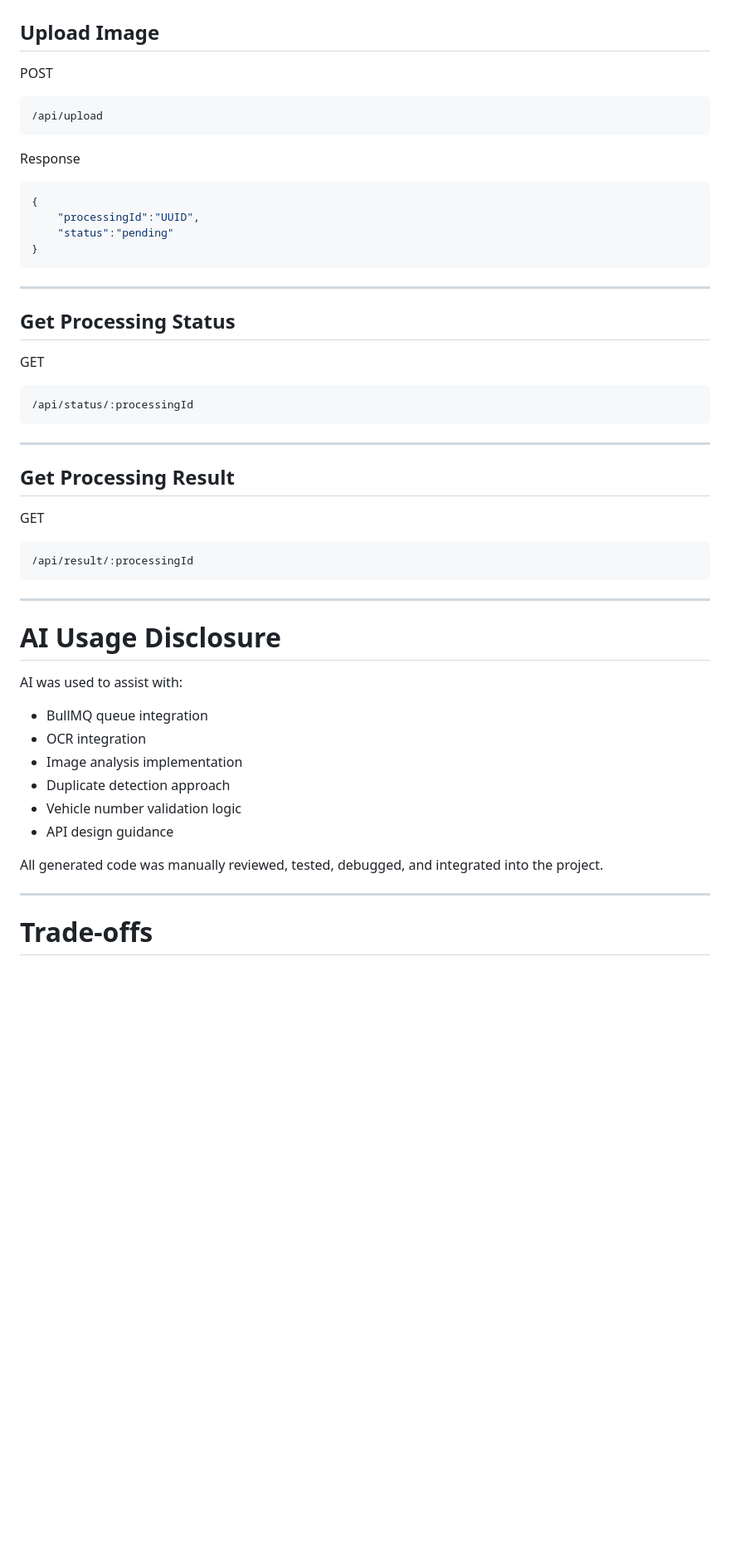
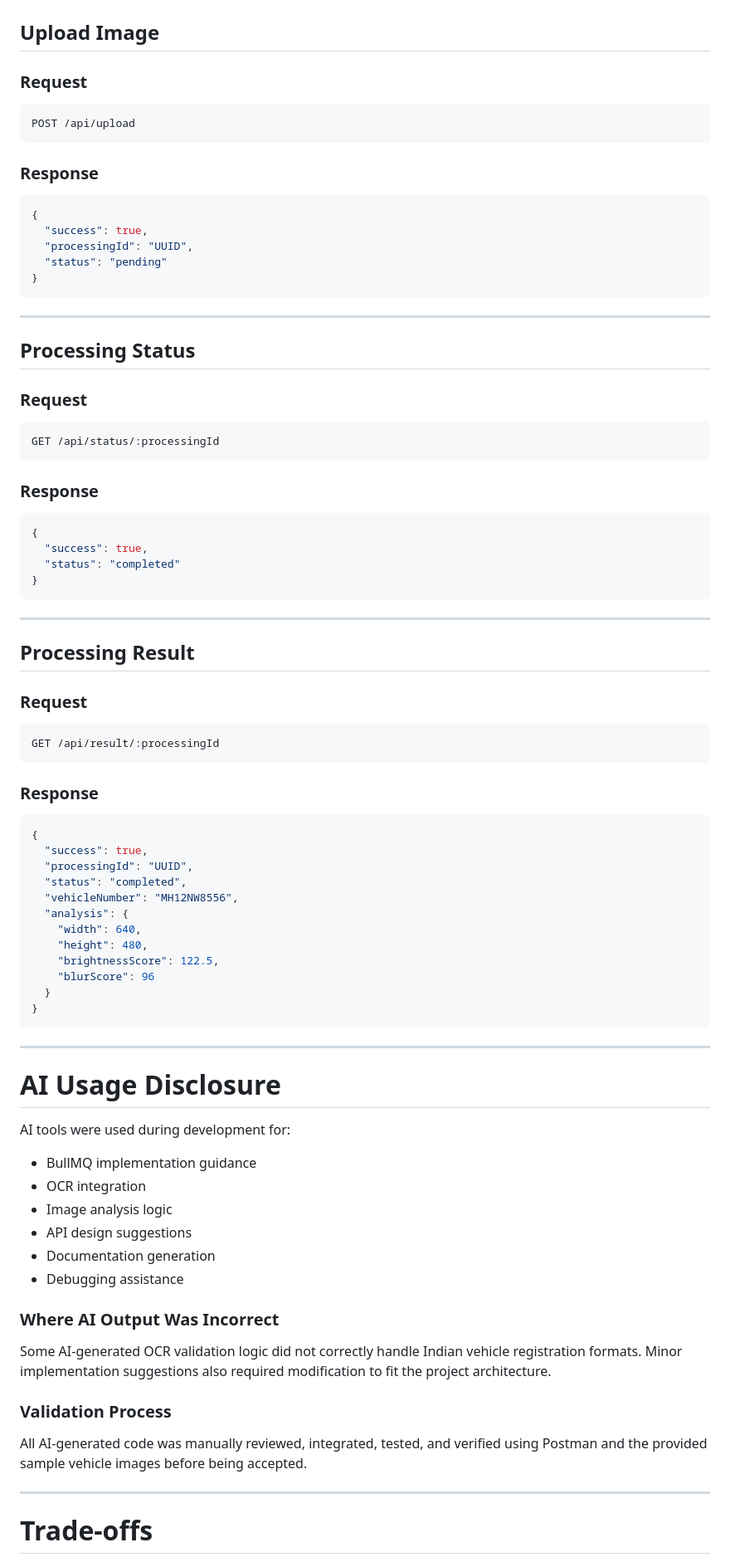
Before and after one commit to rakshitha2005982/VehicleVision-AI, a Markdown page: README.md, the part around one of its changes. Shown at 83% size. Drawn GitHub-style; blank space fills up the shorter version.

````diff
--- a/README.md
+++ b/README.md
@@ -140,55 +240,88 @@ REDIS_PORT=6379
 
 ## Upload Image
 
-POST
+### Request
 
 ```
-/api/upload
+POST /api/upload
 ```
 
-Response
+### Response
 
 ```json
 {
-    "processingId":"UUID",
-    "status":"pending"
+  "success": true,
+  "processingId": "UUID",
+  "status": "pending"
 }
 ```
 
 ---
 
-## Get Processing Status
+## Processing Status
 
-GET
+### Request
 
 ```
-/api/status/:processingId
+GET /api/status/:processingId
+```
+
+### Response
+
+```json
+{
+  "success": true,
+  "status": "completed"
+}
 ```
 
 ---
 
-## Get Processing Result
+## Processing Result
 
-GET
+### Request
 
 ```
-/api/result/:processingId
+GET /api/result/:processingId
+```
+
+### Response
+
+```json
+{
+  "success": true,
+  "processingId": "UUID",
+  "status": "completed",
+  "vehicleNumber": "MH12NW8556",
+  "analysis": {
+    "width": 640,
+    "height": 480,
+    "brightnessScore": 122.5,
+    "blurScore": 96
+  }
+}
 ```
 
 ---
 
 # AI Usage Disclosure
 
-AI was used to assist with:
+AI tools were used during development for:
 
-- BullMQ queue integration
+- BullMQ implementation guidance
 - OCR integration
-- Image analysis implementation
-- Duplicate detection approach
-- Vehicle number validation logic
-- API design guidance
+- Image analysis logic
+- API design suggestions
+- Documentation generation
+- Debugging assistance
 
-All generated code was manually reviewed, tested, debugged, and integrated into the project.
+### Where AI Output Was Incorrect
+
+Some AI-generated OCR validation logic did not correctly handle Indian vehicle registration formats. Minor implementation suggestions also required modification to fit the project architecture.
+
+### Validation Process
+
+All AI-generated code was manually reviewed, integrated, tested, and verified using Postman and the provided sample vehicle images before being accepted.
 
 ---
 
````
Also changed, not shown: other parts of README.md (+186 -42 lines).
